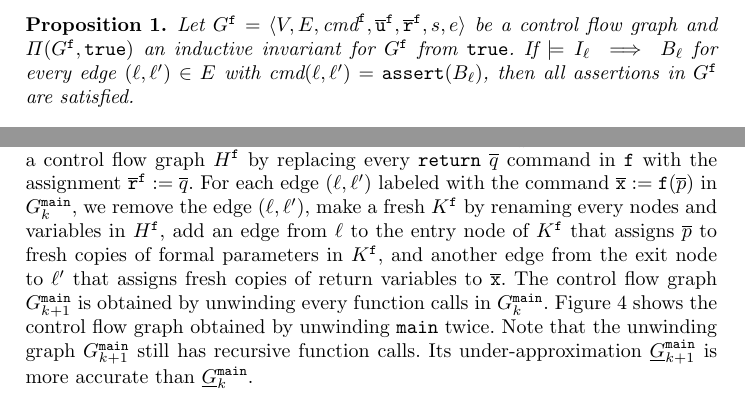
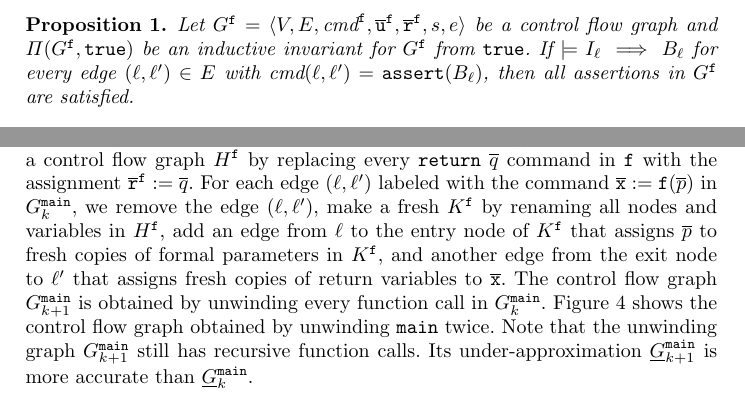
Before and after one commit to fmlab-iis/transformer, a LaTeX paper (draft/draft.tex, which reads draft/overview.tex, draft/preliminaries.tex): two parts of pages 5 and 7 of 17, joined at a grey line, cut so that both start at the same text. Compiled offline with pdfLaTeX.

Commit message:
Fix typos

```diff
--- a/draft/overview.tex
+++ b/draft/overview.tex
@@ -242,13 +242,13 @@ $\mathtt{f}$ with the assignment $\mathtt{\overline{r}}^{\fun{f}} :=
 \ell')$ labeled with the command $\overline{\mathtt{x}} :=
 \mathtt{f}(\overline{p})$ in $G^{\fun{main}}_k$, we remove
 the edge $(\ell, \ell')$, make a fresh $K^{\mathtt{f}}$ by
-renaming every nodes and variables in $H^{\mathtt{f}}$, add an edge
+renaming all nodes and variables in $H^{\mathtt{f}}$, add an edge
 from $\ell$ to the entry node of $K^{\mathtt{f}}$ that assigns
 $\overline{p}$ to fresh copies of formal parameters in
 $K^{\mathtt{f}}$, and another edge from the exit node to $\ell'$ that
 assigns fresh copies of return variables to
 $\overline{\mathtt{x}}$. The control flow graph $G^{\fun{main}}_{k+1}$
-is obtained by unwinding every function calls in $G^{\fun{main}}_k$.
+is obtained by unwinding every function call in $G^{\fun{main}}_k$.
 Figure~\ref{figure:unwind-mccarthy91} shows the control flow graph
 obtained by unwinding $\mathtt{main}$ twice. Note that the
 unwinding graph $G^{\fun{main}}_{k+1}$ still has recursive function calls. Its
--- a/draft/preliminaries.tex
+++ b/draft/preliminaries.tex
@@ -179,7 +179,7 @@ are satisfied. One way to implement program analyzers is to compute
 inductive invariants.
 \begin{proposition}
 Let $G^{\fun{f}} = \langle V, E,\textmd{cmd}^{\fun{f}},\overline{\mathtt{u}}^{\fun{f}}, \overline{\mathtt{r}}^{\fun{f}},  s,  e \rangle$ be a control flow
-graph and $\Pi (G^{\fun{f}}, \mathtt{true})$ an inductive invariant
+graph and $\Pi (G^{\fun{f}}, \mathtt{true})$ be an inductive invariant
 for $G^{\fun{f}}$ from
 $\mathtt{true}$. If $\models I_{\ell} \implies B_{\ell}$ for every
 edge $(\ell, \ell') \in E$ with $\textmd{cmd} (\ell, \ell') =
```
